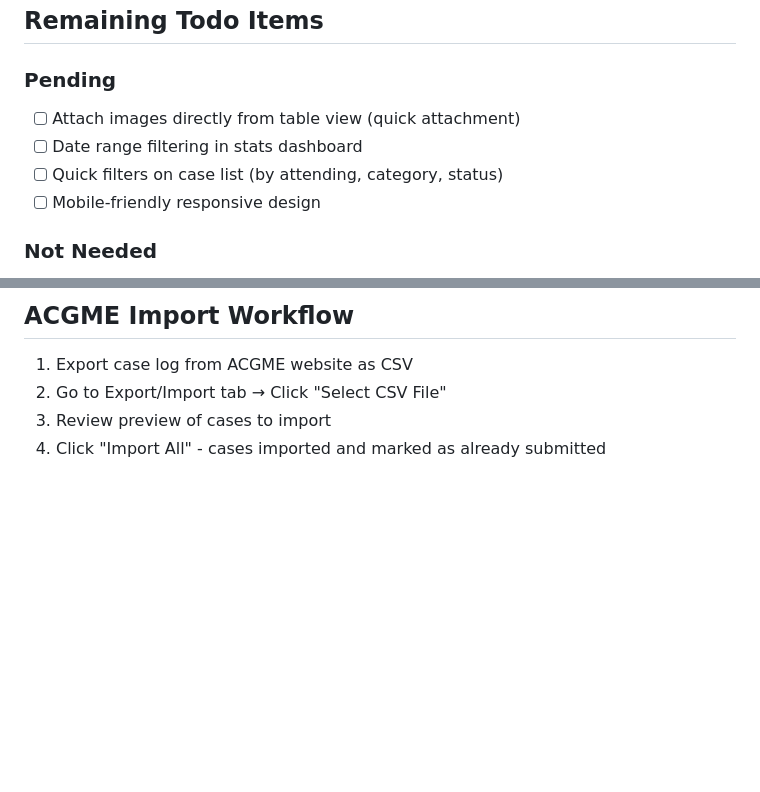
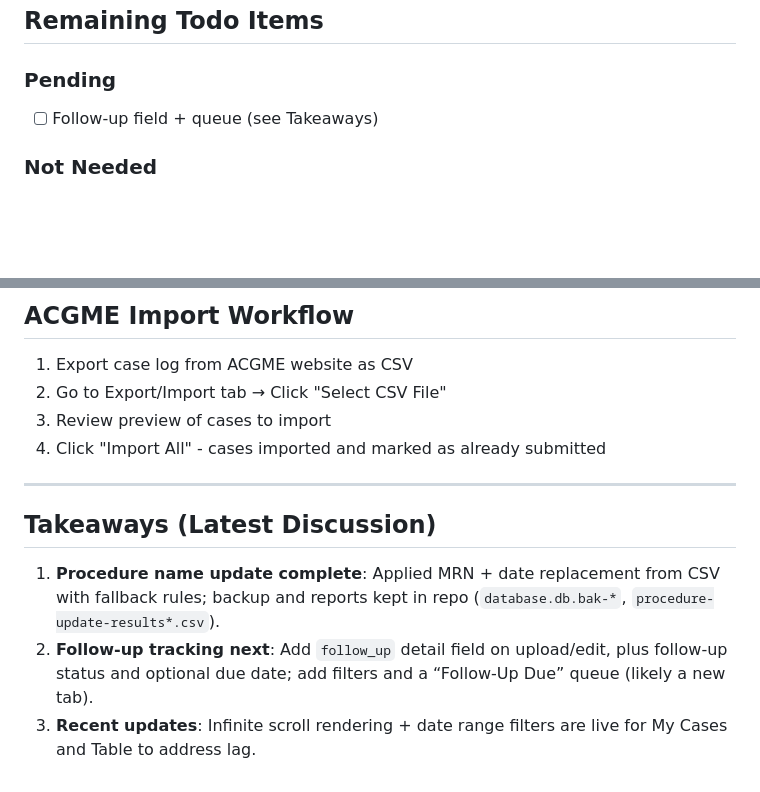
Before and after one commit to d-wolfson/case-logger, a Markdown page: HANDOFF.md, 2 parts joined by grey strips. Drawn GitHub-style; blank space fills up the shorter version.

Commit message:
Update docs for procedure update and follow-up roadmap

```diff
--- a/HANDOFF.md
+++ b/HANDOFF.md
@@ -48,10 +48,7 @@
 ## Remaining Todo Items
 
 ### Pending
-- [ ] Attach images directly from table view (quick attachment)
-- [ ] Date range filtering in stats dashboard
-- [ ] Quick filters on case list (by attending, category, status)
-- [ ] Mobile-friendly responsive design
+- [ ] Follow-up field + queue (see Takeaways)
 
 ### Not Needed
 - ~~Role tracking~~ (not relevant for workflow)
@@ -174,3 +171,10 @@ node server.js
 2. Go to Export/Import tab → Click "Select CSV File"
 3. Review preview of cases to import
 4. Click "Import All" - cases imported and marked as already submitted
+
+---
+
+## Takeaways (Latest Discussion)
+1. **Procedure name update complete**: Applied MRN + date replacement from CSV with fallback rules; backup and reports kept in repo (`database.db.bak-*`, `procedure-update-results*.csv`).
+2. **Follow-up tracking next**: Add `follow_up` detail field on upload/edit, plus follow-up status and optional due date; add filters and a “Follow-Up Due” queue (likely a new tab).
+3. **Recent updates**: Infinite scroll rendering + date range filters are live for My Cases and Table to address lag.
```
Also changed, not shown: CLAUDE.md (+6 -4 lines), README.md (+7 -1 lines).
